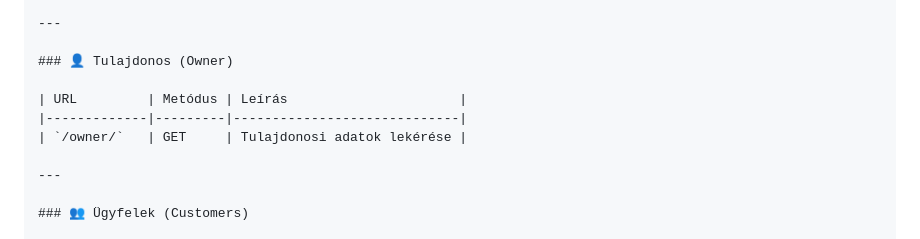
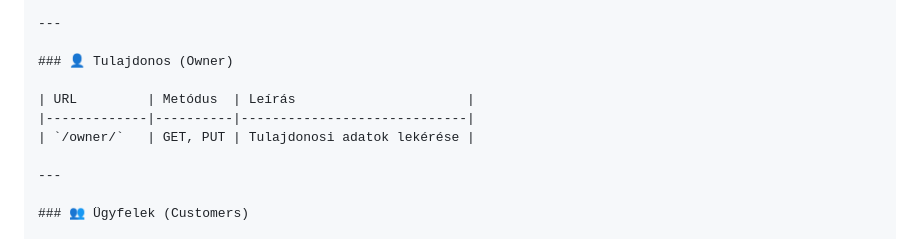
Before and after one commit to AtomAnti211/pro-insekta, a Markdown page: README.md, the part around the change. Rendered like a GitHub page.

Commit message:
Update owner endpoint documentation to include PUT method

```diff
--- a/README.md
+++ b/README.md
@@ -194,9 +194,9 @@ Az alábbi végpontok a `backend/insecta/urls.py` fájlban találhatók.
 
 ### 👤 Tulajdonos (Owner)
 
-| URL         | Metódus | Leírás                      |
-|-------------|---------|-----------------------------|
-| `/owner/`   | GET     | Tulajdonosi adatok lekérése |
+| URL         | Metódus  | Leírás                      |
+|-------------|----------|-----------------------------|
+| `/owner/`   | GET, PUT | Tulajdonosi adatok lekérése |
 
 ---
 
```
